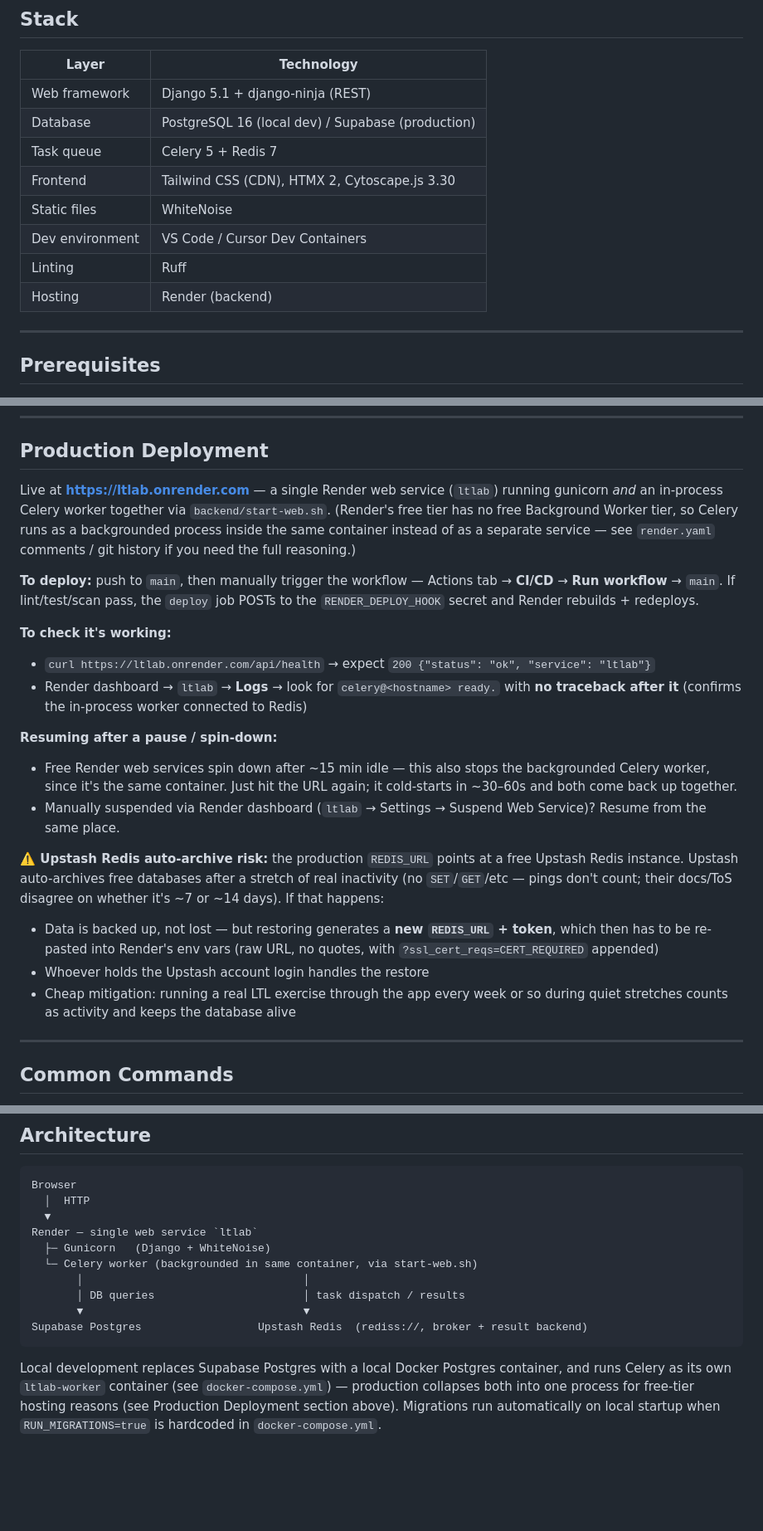
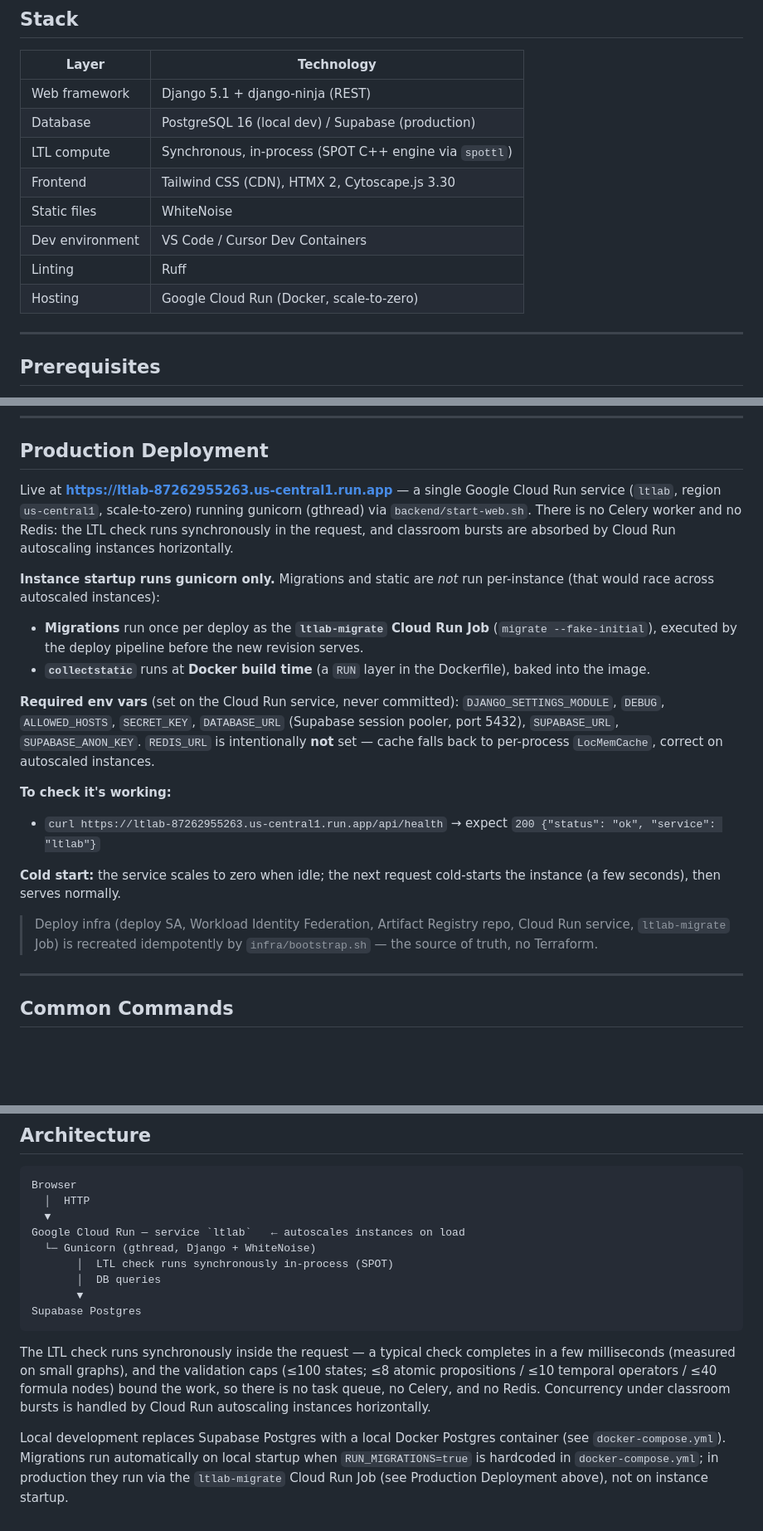
Before and after one commit to Bigmanfish1/ltlab, a Markdown page: README.md, 3 parts joined by grey strips. Shown at 83% size. Drawn GitHub-style; blank space fills up the shorter version.

Commit message:
docs: update README for Cloud Run migration (drop Celery/Redis/Render)
Align README with the synchronous in-request LTL check and Google Cloud
Run hosting introduced on this branch:

- Stack: LTL compute is synchronous in-process (SPOT); hosting is Cloud Run
- Env vars: drop REDIS_URL; RUN_MIGRATIONS note points at the ltlab-migrate Job
- Auth: denylist note reflects the Cloud Run multi-instance bounded gap
- Project structure: 2 compose services, add infra/bootstrap.sh, drop celery.py
- Production Deployment: rewrite for Cloud Run (migrate Job, build-time
  collectstatic, env vars, cold start); remove Upstash Redis warning
- Logs/rebuild commands: drop ltlab-worker and ltlab-redis
- Architecture diagram: Cloud Run synchronous, no Celery/Redis

The CI/CD Pipeline section is intentionally left unchanged for now.

````diff
--- a/README.md
+++ b/README.md
@@ -12,12 +12,12 @@ Students build Kripke structures visually, write LTL formulas, and submit them f
 |-------|-----------|
 | Web framework | Django 5.1 + django-ninja (REST) |
 | Database | PostgreSQL 16 (local dev) / Supabase (production) |
-| Task queue | Celery 5 + Redis 7 |
+| LTL compute | Synchronous, in-process (SPOT C++ engine via `spottl`) |
 | Frontend | Tailwind CSS (CDN), HTMX 2, Cytoscape.js 3.30 |
 | Static files | WhiteNoise |
 | Dev environment | VS Code / Cursor Dev Containers |
 | Linting | Ruff |
-| Hosting | Render (backend) |
+| Hosting | Google Cloud Run (Docker, scale-to-zero) |
 
 ---
 
@@ -219,22 +222,34 @@ The pipeline runs lint, test, and scan — if all three pass, the deploy job run
 
 ## Production Deployment
 
-Live at **https://ltlab.onrender.com** — a single Render web service (`ltlab`) running gunicorn *and* an in-process Celery worker together via `backend/start-web.sh`. (Render's free tier has no free Background Worker tier, so Celery runs as a backgrounded process inside the same container instead of as a separate service — see `render.yaml` comments / git history if you need the full reasoning.)
+Live at **https://ltlab-87262955263.us-central1.run.app** — a single Google Cloud Run
+service (`ltlab`, region `us-central1`, scale-to-zero) running gunicorn (gthread) via
+`backend/start-web.sh`. There is no Celery worker and no Redis: the LTL check runs
+synchronously in the request, and classroom bursts are absorbed by Cloud Run autoscaling
+instances horizontally.
 
-**To deploy:** push to `main`, then manually trigger the workflow — Actions tab → **CI/CD** → **Run workflow** → `main`. If lint/test/scan pass, the `deploy` job POSTs to the `RENDER_DEPLOY_HOOK` secret and Render rebuilds + redeploys.
+**Instance startup runs gunicorn only.** Migrations and static are *not* run per-instance
+(that would race across autoscaled instances):
+- **Migrations** run once per deploy as the **`ltlab-migrate` Cloud Run Job**
+  (`migrate --fake-initial`), executed by the deploy pipeline before the new revision serves.
+- **`collectstatic`** runs at **Docker build time** (a `RUN` layer in the Dockerfile), baked
+  into the image.
+
+**Required env vars** (set on the Cloud Run service, never committed): `DJANGO_SETTINGS_MODULE`,
+`DEBUG`, `ALLOWED_HOSTS`, `SECRET_KEY`, `DATABASE_URL` (Supabase session pooler, port 5432),
+`SUPABASE_URL`, `SUPABASE_ANON_KEY`. `REDIS_URL` is intentionally **not** set — cache falls back
+to per-process `LocMemCache`, correct on autoscaled instances.
 
 **To check it's working:**
-- `curl https://ltlab.onrender.com/api/health` → expect `200 {"status": "ok", "service": "ltlab"}`
-- Render dashboard → `ltlab` → **Logs** → look for `celery@<hostname> ready.` with **no traceback after it** (confirms the in-process worker connected to Redis)
+- `curl https://ltlab-87262955263.us-central1.run.app/api/health` → expect
+  `200 {"status": "ok", "service": "ltlab"}`
 
-**Resuming after a pause / spin-down:**
-- Free Render web services spin down after ~15 min idle — this also stops the backgrounded Celery worker, since it's the same container. Just hit the URL again; it cold-starts in ~30–60s and both come back up together.
-- Manually suspended via Render dashboard (`ltlab` → Settings → Suspend Web Service)? Resume from the same place.
+**Cold start:** the service scales to zero when idle; the next request cold-starts the instance
+(a few seconds), then serves normally.
 
-**⚠️ Upstash Redis auto-archive risk:** the production `REDIS_URL` points at a free Upstash Redis instance. Upstash auto-archives free databases after a stretch of real inactivity (no `SET`/`GET`/etc — pings don't count; their docs/ToS disagree on whether it's ~7 or ~14 days). If that happens:
-- Data is backed up, not lost — but restoring generates a **new `REDIS_URL` + token**, which then has to be re-pasted into Render's env vars (raw URL, no quotes, with `?ssl_cert_reqs=CERT_REQUIRED` appended)
-- Whoever holds the Upstash account login handles the restore
-- Cheap mitigation: running a real LTL exercise through the app every week or so during quiet stretches counts as activity and keeps the database alive
+> Deploy infra (deploy SA, Workload Identity Federation, Artifact Registry repo, Cloud Run
+> service, `ltlab-migrate` Job) is recreated idempotently by `infra/bootstrap.sh` — the source
+> of truth, no Terraform.
 
 ---
 
@@ -320,14 +333,21 @@ New routers should be created in `apps/<app>/api.py` and mounted in `config/api.
 Browser
   │  HTTP
   ▼
-Render — single web service `ltlab`
-  ├─ Gunicorn   (Django + WhiteNoise)
-  └─ Celery worker (backgrounded in same container, via start-web.sh)
-       │                                  │
-       │ DB queries                       │ task dispatch / results
-       ▼                                  ▼
-Supabase Postgres                  Upstash Redis  (rediss://, broker + result backend)
+Google Cloud Run — service `ltlab`   ← autoscales instances on load
+  └─ Gunicorn (gthread, Django + WhiteNoise)
+       │  LTL check runs synchronously in-process (SPOT)
+       │  DB queries
+       ▼
+Supabase Postgres
 ```
 
-Local development replaces Supabase Postgres with a local Docker Postgres container, and runs Celery as its own `ltlab-worker` container (see `docker-compose.yml`) — production collapses both into one process for free-tier hosting reasons (see Production Deployment section above).
-Migrations run automatically on local startup when `RUN_MIGRATIONS=true` is hardcoded in `docker-compose.yml`.
+The LTL check runs synchronously inside the request — a typical check completes in a few
+milliseconds (measured on small graphs), and the validation caps (≤100 states; ≤8 atomic
+propositions / ≤10 temporal operators / ≤40 formula nodes) bound the work, so there is no task
+queue, no Celery, and no Redis. Concurrency under classroom bursts is handled by Cloud Run
+autoscaling instances horizontally.
+
+Local development replaces Supabase Postgres with a local Docker Postgres container (see
+`docker-compose.yml`). Migrations run automatically on local startup when `RUN_MIGRATIONS=true`
+is hardcoded in `docker-compose.yml`; in production they run via the `ltlab-migrate` Cloud Run
+Job (see Production Deployment above), not on instance startup.
````
Also changed, not shown: other parts of README.md (+16 -15 lines).
